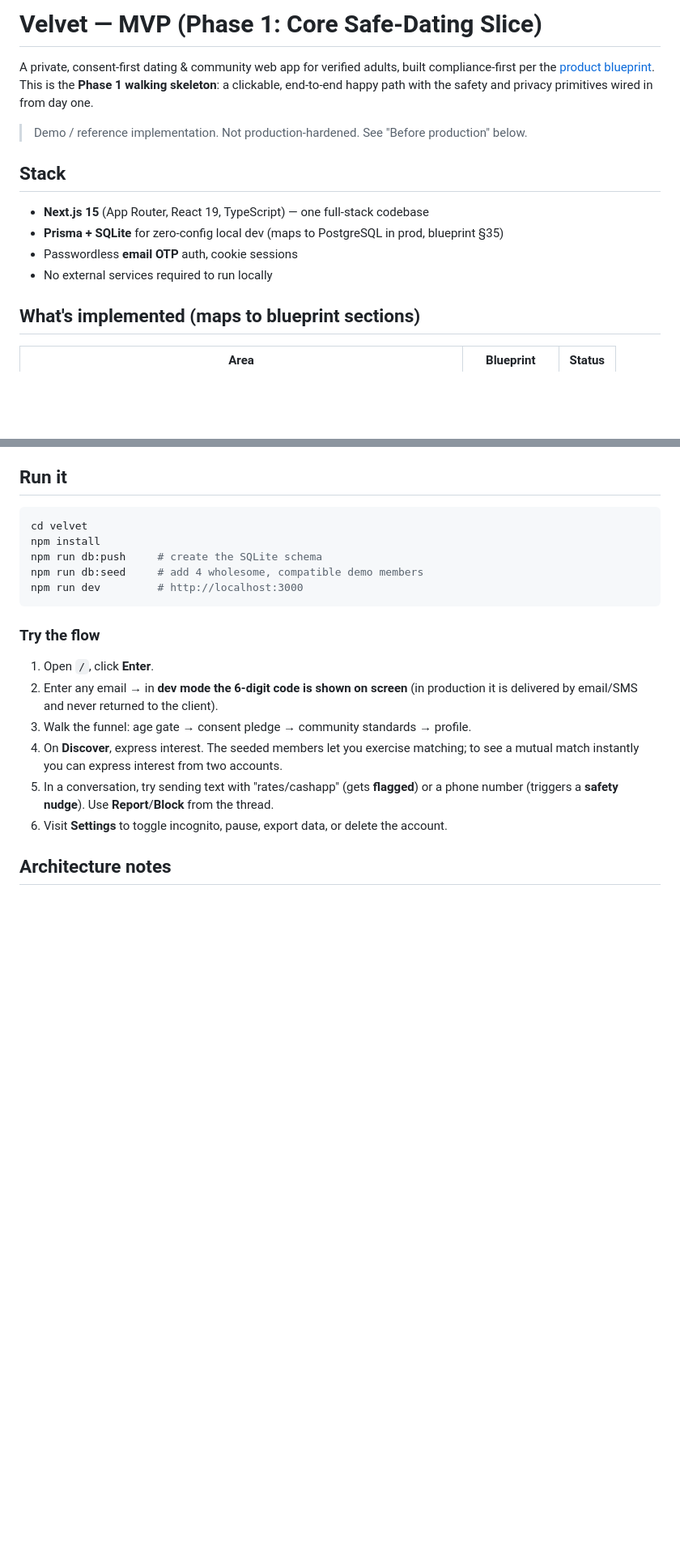
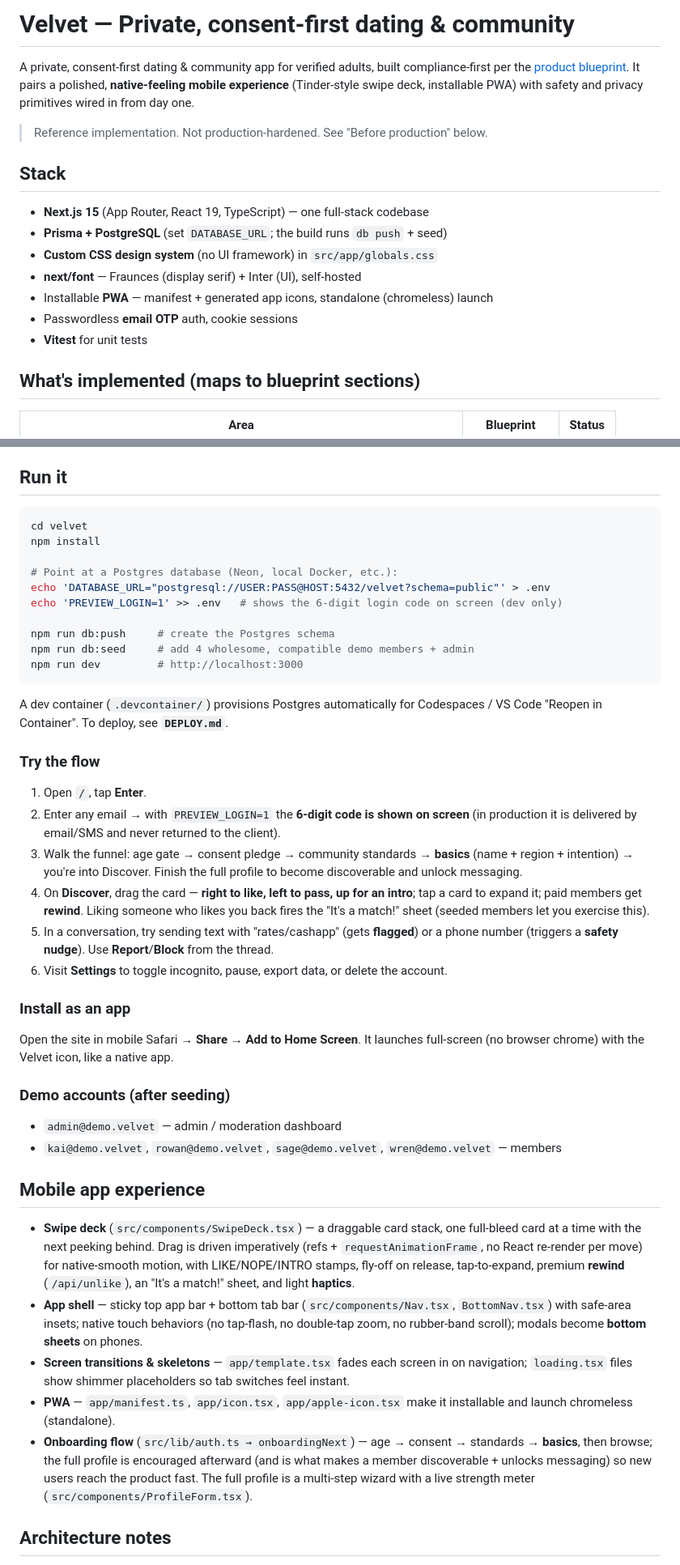
Before and after one commit to lpayne1911/time-punch-form, a Markdown page: velvet/README.md, 2 parts joined by grey strips. Shown at 81% size. Drawn GitHub-style; blank space fills up the shorter version.

Commit message:
Refresh README for current state
Update the stale Phase-1 README: Postgres (not SQLite), DATABASE_URL +
PREVIEW_LOGIN run steps, demo accounts, and a new 'Mobile app experience'
section (swipe deck, app shell, transitions/skeletons, PWA, onboarding flow).
Updated the run/try-the-flow and before-production notes accordingly.

````diff
--- a/velvet/README.md
+++ b/velvet/README.md
@@ -1,17 +1,20 @@
-# Velvet — MVP (Phase 1: Core Safe-Dating Slice)
+# Velvet — Private, consent-first dating & community
 
-A private, consent-first dating & community web app for verified adults, built
+A private, consent-first dating & community app for verified adults, built
 compliance-first per the [product blueprint](../lifestyle-dating-app-blueprint.md).
-This is the **Phase 1 walking skeleton**: a clickable, end-to-end happy path with
-the safety and privacy primitives wired in from day one.
+It pairs a polished, **native-feeling mobile experience** (Tinder-style swipe deck,
+installable PWA) with safety and privacy primitives wired in from day one.
 
-> Demo / reference implementation. Not production-hardened. See "Before production" below.
+> Reference implementation. Not production-hardened. See "Before production" below.
 
 ## Stack
 - **Next.js 15** (App Router, React 19, TypeScript) — one full-stack codebase
-- **Prisma + SQLite** for zero-config local dev (maps to PostgreSQL in prod, blueprint §35)
+- **Prisma + PostgreSQL** (set `DATABASE_URL`; the build runs `db push` + seed)
+- **Custom CSS design system** (no UI framework) in `src/app/globals.css`
+- **next/font** — Fraunces (display serif) + Inter (UI), self-hosted
+- Installable **PWA** — manifest + generated app icons, standalone (chromeless) launch
 - Passwordless **email OTP** auth, cookie sessions
-- No external services required to run locally
+- **Vitest** for unit tests
 
 ## What's implemented (maps to blueprint sections)
 | Area | Blueprint | Status |
@@ -131,21 +134,57 @@ which serves the image to the owner, a moderator, or a confirmed mutual match
 ```bash
 cd velvet
 npm install
-npm run db:push     # create the SQLite schema
-npm run db:seed     # add 4 wholesome, compatible demo members
+
+# Point at a Postgres database (Neon, local Docker, etc.):
+echo 'DATABASE_URL="postgresql://USER:PASS@HOST:5432/velvet?schema=public"' > .env
+echo 'PREVIEW_LOGIN=1' >> .env   # shows the 6-digit login code on screen (dev only)
+
+npm run db:push     # create the Postgres schema
+npm run db:seed     # add 4 wholesome, compatible demo members + admin
 npm run dev         # http://localhost:3000
 ```
+A dev container (`.devcontainer/`) provisions Postgres automatically for Codespaces /
+VS Code "Reopen in Container". To deploy, see **`DEPLOY.md`**.
 
 ### Try the flow
-1. Open `/`, click **Enter**.
-2. Enter any email → in **dev mode the 6-digit code is shown on screen**
+1. Open `/`, tap **Enter**.
+2. Enter any email → with `PREVIEW_LOGIN=1` the **6-digit code is shown on screen**
    (in production it is delivered by email/SMS and never returned to the client).
-3. Walk the funnel: age gate → consent pledge → community standards → profile.
-4. On **Discover**, express interest. The seeded members let you exercise matching;
-   to see a mutual match instantly you can express interest from two accounts.
+3. Walk the funnel: age gate → consent pledge → community standards → **basics**
+   (name + region + intention) → you're into Discover. Finish the full profile to
+   become discoverable and unlock messaging.
+4. On **Discover**, drag the card — **right to like, left to pass, up for an intro**;
+   tap a card to expand it; paid members get **rewind**. Liking someone who likes you
+   back fires the "It's a match!" sheet (seeded members let you exercise this).
 5. In a conversation, try sending text with "rates/cashapp" (gets **flagged**) or a
    phone number (triggers a **safety nudge**). Use **Report**/**Block** from the thread.
 6. Visit **Settings** to toggle incognito, pause, export data, or delete the account.
+
+### Install as an app
+Open the site in mobile Safari → **Share → Add to Home Screen**. It launches
+full-screen (no browser chrome) with the Velvet icon, like a native app.
+
+### Demo accounts (after seeding)
+- `admin@demo.velvet` — admin / moderation dashboard
+- `kai@demo.velvet`, `rowan@demo.velvet`, `sage@demo.velvet`, `wren@demo.velvet` — members
+
+## Mobile app experience
+- **Swipe deck** (`src/components/SwipeDeck.tsx`) — a draggable card stack, one full-bleed
+  card at a time with the next peeking behind. Drag is driven imperatively (refs +
+  `requestAnimationFrame`, no React re-render per move) for native-smooth motion, with
+  LIKE/NOPE/INTRO stamps, fly-off on release, tap-to-expand, premium **rewind**
+  (`/api/unlike`), an "It's a match!" sheet, and light **haptics**.
+- **App shell** — sticky top app bar + bottom tab bar (`src/components/Nav.tsx`,
+  `BottomNav.tsx`) with safe-area insets; native touch behaviors (no tap-flash, no
+  double-tap zoom, no rubber-band scroll); modals become **bottom sheets** on phones.
+- **Screen transitions & skeletons** — `app/template.tsx` fades each screen in on
+  navigation; `loading.tsx` files show shimmer placeholders so tab switches feel instant.
+- **PWA** — `app/manifest.ts`, `app/icon.tsx`, `app/apple-icon.tsx` make it installable
+  and launch chromeless (standalone).
+- **Onboarding flow** (`src/lib/auth.ts → onboardingNext`) — age → consent → standards →
+  **basics**, then browse; the full profile is encouraged afterward (and is what makes a
+  member discoverable + unlocks messaging) so new users reach the product fast. The full
+  profile is a multi-step wizard with a live strength meter (`src/components/ProfileForm.tsx`).
 
 ## Architecture notes
 - `src/lib/tags.ts` — the **controlled vocabulary**. Profile text can only come from
````
Also changed, not shown: other parts of velvet/README.md (+4 -3 lines).
